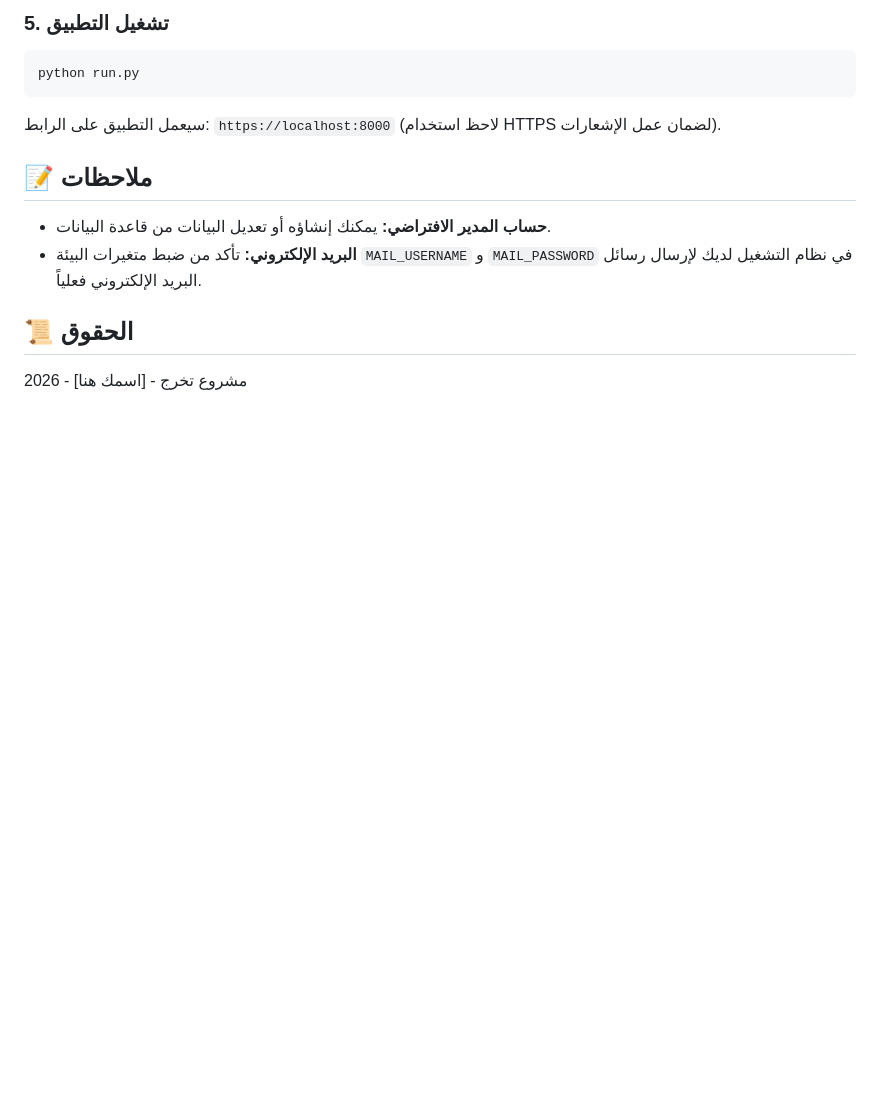
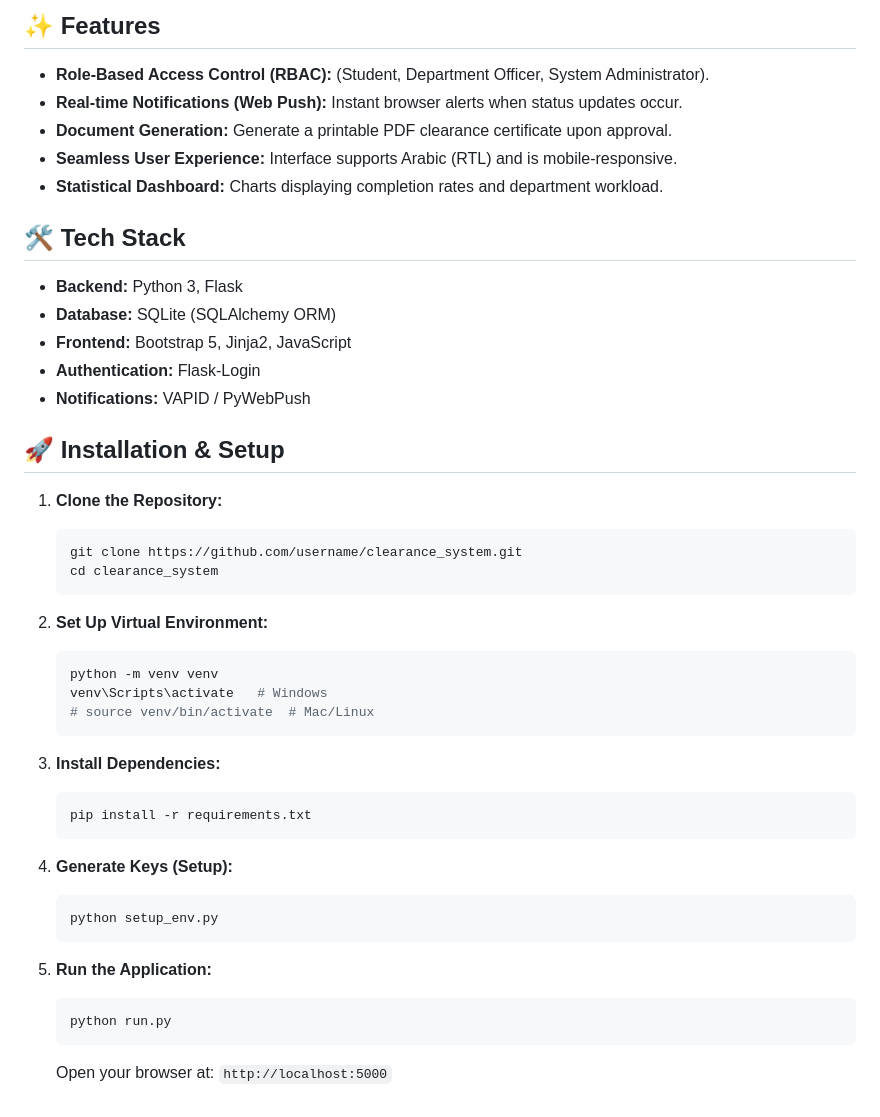
Before and after one commit to fahdaljumaili/clearance_system, a Markdown page: README.md, the part around the change printed below. GitHub-like rendering; blank space fills up the shorter version.

````diff
--- a/README.md
+++ b/README.md
@@ -45,13 +32,45 @@ python setup_env.py
 
-### 5. تشغيل التطبيق
-```bash
-python run.py
-```
-سيعمل التطبيق على الرابط: `https://localhost:8000` (لاحظ استخدام HTTPS لضمان عمل الإشعارات).
+## ✨ Features
+*   **Role-Based Access Control (RBAC):** (Student, Department Officer, System Administrator).
+*   **Real-time Notifications (Web Push):** Instant browser alerts when status updates occur.
+*   **Document Generation:** Generate a printable PDF clearance certificate upon approval.
+*   **Seamless User Experience:** Interface supports Arabic (RTL) and is mobile-responsive.
+*   **Statistical Dashboard:** Charts displaying completion rates and department workload.
 
-## 📝 ملاحظات
-- **حساب المدير الافتراضي:** يمكنك إنشاؤه أو تعديل البيانات من قاعدة البيانات.
-- **البريد الإلكتروني:** تأكد من ضبط متغيرات البيئة `MAIL_USERNAME` و `MAIL_PASSWORD` في نظام التشغيل لديك لإرسال رسائل البريد الإلكتروني فعلياً.
+## 🛠️ Tech Stack
+*   **Backend:** Python 3, Flask
+*   **Database:** SQLite (SQLAlchemy ORM)
+*   **Frontend:** Bootstrap 5, Jinja2, JavaScript
+*   **Authentication:** Flask-Login
+*   **Notifications:** VAPID / PyWebPush
 
-## 📜 الحقوق
-مشروع تخرج - [اسمك هنا] - 2026
+## 🚀 Installation & Setup
+
+1.  **Clone the Repository:**
+    ```bash
+    git clone https://github.com/username/clearance_system.git
+    cd clearance_system
+    ```
+
+2.  **Set Up Virtual Environment:**
+    ```bash
+    python -m venv venv
+    venv\Scripts\activate   # Windows
+    # source venv/bin/activate  # Mac/Linux
+    ```
+
+3.  **Install Dependencies:**
+    ```bash
+    pip install -r requirements.txt
+    ```
+
+4.  **Generate Keys (Setup):**
+    ```bash
+    python setup_env.py
+    ```
+
+5.  **Run the Application:**
+    ```bash
+    python run.py
+    ```
+    Open your browser at: `http://localhost:5000`
````
Also changed, not shown: other parts of README.md (+23 -36 lines), screenshots/Department officer control panel - College library.png (added), screenshots/Login.png (added), screenshots/Student control panel.png (added), screenshots/System administrator control panel - Statistics and follow-up.png (added), screenshots/System administrator control panel - User management.png (added), 3 other files.
